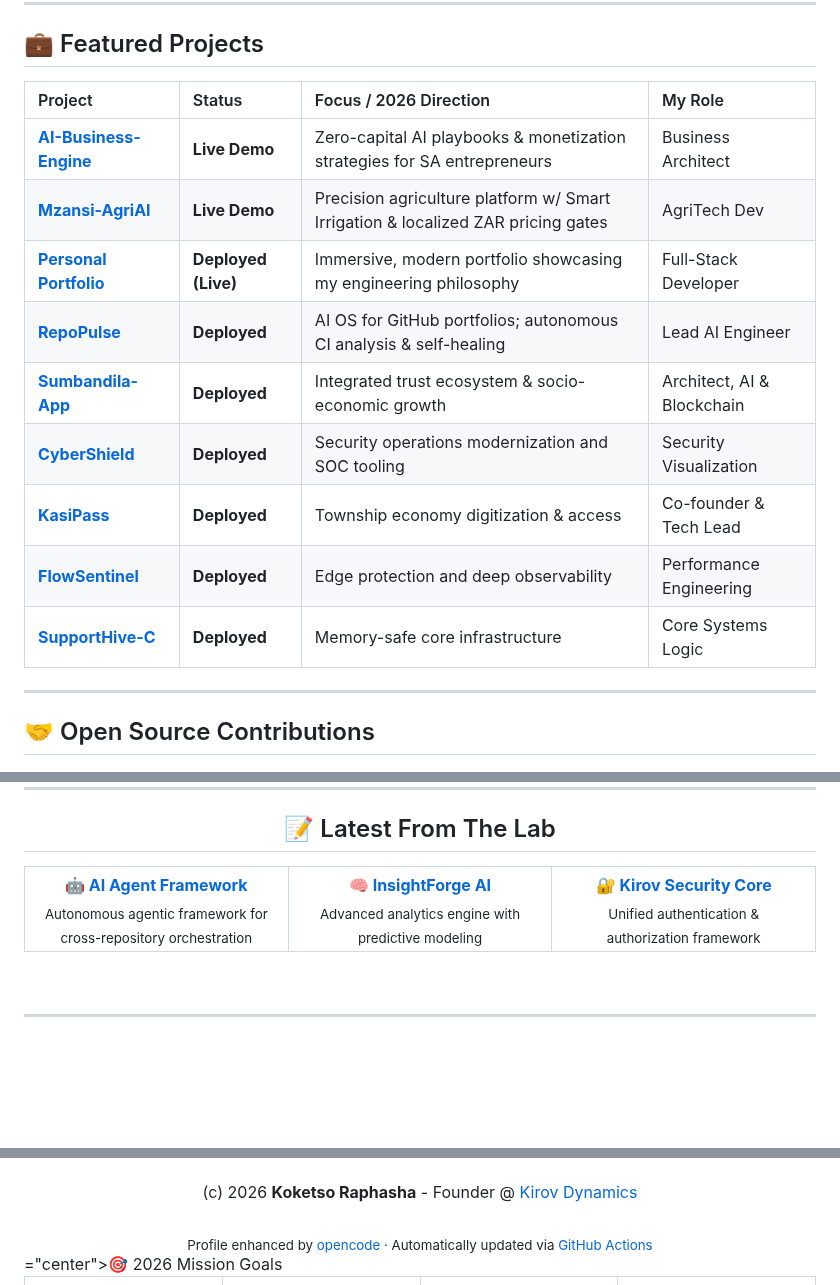
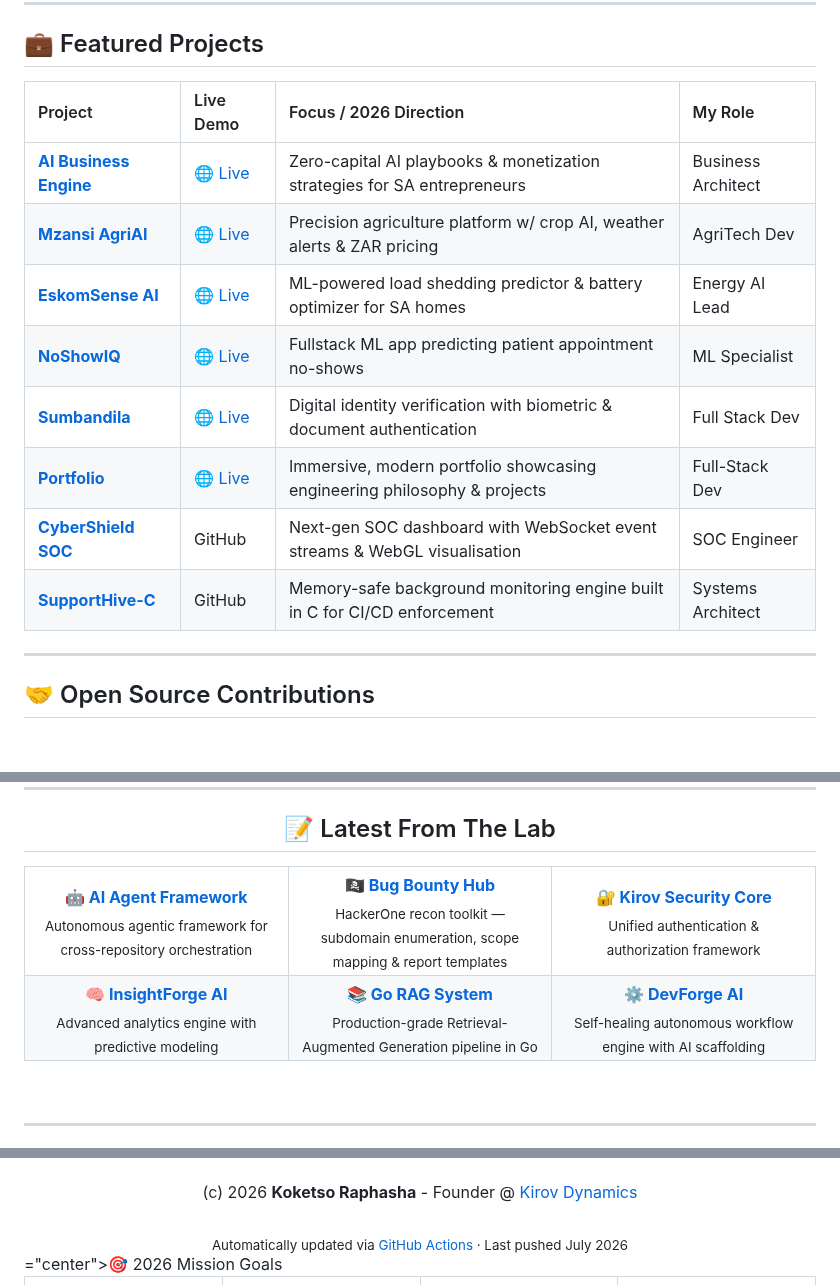
Before and after one commit to Raphasha27/Raphasha27, a Markdown page: README.md, 3 parts joined by grey strips. Rendered like a GitHub page; blank space fills up the shorter version.

Commit message:
docs: upgrade profile README — July 2026 refresh with all live demos, Bug Bounty Hub, real profile pic

```diff
--- a/README.md
+++ b/README.md
@@ -149,17 +149,16 @@ As the **Lead Architect** across core initiatives, my oversight includes platfor
 
 ## 💼 Featured Projects
 
-| Project | Status | Focus / 2026 Direction | My Role |
+| Project | Live Demo | Focus / 2026 Direction | My Role |
 | :--- | :--- | :--- | :--- |
-| **[AI-Business-Engine](https://web-gamma-nine-c2cqi2h058.vercel.app)** | **Live Demo** | Zero-capital AI playbooks & monetization strategies for SA entrepreneurs | Business Architect |
-| **[Mzansi-AgriAI](https://mzansi-agriai-demo.vercel.app)** | **Live Demo** | Precision agriculture platform w/ Smart Irrigation & localized ZAR pricing gates | AgriTech Dev |
-| **[Personal Portfolio](https://portfolio-react-zeta-black-48.vercel.app/)** | **Deployed (Live)** | Immersive, modern portfolio showcasing my engineering philosophy | Full-Stack Developer |
-| **[RepoPulse](https://github.com/Raphasha27/RepoPulse)** | **Deployed** | AI OS for GitHub portfolios; autonomous CI analysis & self-healing | Lead AI Engineer |
-| **[Sumbandila-App](https://github.com/Raphasha27/Sumbandila-App)** | **Deployed** | Integrated trust ecosystem & socio-economic growth | Architect, AI & Blockchain |
-| **[CyberShield](https://github.com/Raphasha27/CyberShield)** | **Deployed** | Security operations modernization and SOC tooling | Security Visualization |
-| **[KasiPass](https://github.com/Raphasha27/KasiPass)** | **Deployed** | Township economy digitization & access | Co-founder & Tech Lead |
-| **[FlowSentinel](https://github.com/Raphasha27/FlowSentinel)** | **Deployed** | Edge protection and deep observability | Performance Engineering |
-| **[SupportHive-C](https://github.com/Raphasha27/SupportHive-C)** | **Deployed** | Memory-safe core infrastructure | Core Systems Logic |
+| **[AI Business Engine](https://github.com/Raphasha27/AI-Business-Engine)** | [🌐 Live](https://web-gamma-nine-c2cqi2h058.vercel.app) | Zero-capital AI playbooks & monetization strategies for SA entrepreneurs | Business Architect |
+| **[Mzansi AgriAI](https://github.com/Raphasha27/Mzansi-AgriAI)** | [🌐 Live](https://mzansi-agriai-demo.vercel.app) | Precision agriculture platform w/ crop AI, weather alerts & ZAR pricing | AgriTech Dev |
+| **[EskomSense AI](https://github.com/Raphasha27/EskomSense-AI)** | [🌐 Live](https://eskomsense-ai-demo.vercel.app) | ML-powered load shedding predictor & battery optimizer for SA homes | Energy AI Lead |
+| **[NoShowIQ](https://github.com/Raphasha27/NoShowIQ)** | [🌐 Live](https://noshowiq.vercel.app) | Fullstack ML app predicting patient appointment no-shows | ML Specialist |
+| **[Sumbandila](https://github.com/Raphasha27/Sumbandila-App)** | [🌐 Live](https://landing-five-orcin-61.vercel.app) | Digital identity verification with biometric & document authentication | Full Stack Dev |
+| **[Portfolio](https://koketso-raphasha.vercel.app/)** | [🌐 Live](https://koketso-raphasha.vercel.app) | Immersive, modern portfolio showcasing engineering philosophy & projects | Full-Stack Dev |
+| **[CyberShield SOC](https://github.com/Raphasha27/cybershield_soc)** | GitHub | Next-gen SOC dashboard with WebSocket event streams & WebGL visualisation | SOC Engineer |
+| **[SupportHive-C](https://github.com/Raphasha27/SupportHive-C)** | GitHub | Memory-safe background monitoring engine built in C for CI/CD enforcement | Systems Architect |
 
 ---
 
@@ -318,12 +317,26 @@ As the **Lead Architect** across core initiatives, my oversight includes platfor
         <br/><sub>Autonomous agentic framework for cross-repository orchestration</sub>
       </td>
       <td align="center" width="33%">
+        <a href="https://github.com/Raphasha27/BugBountyHub"><b>🏴‍☠️ Bug Bounty Hub</b></a>
+        <br/><sub>HackerOne recon toolkit — subdomain enumeration, scope mapping & report templates</sub>
+      </td>
+      <td align="center" width="33%">
+        <a href="https://github.com/Raphasha27/kirov-security-core"><b>🔐 Kirov Security Core</b></a>
+        <br/><sub>Unified authentication & authorization framework</sub>
+      </td>
+    </tr>
+    <tr>
+      <td align="center" width="33%">
         <a href="https://github.com/Raphasha27/InsightForge-AI"><b>🧠 InsightForge AI</b></a>
         <br/><sub>Advanced analytics engine with predictive modeling</sub>
       </td>
       <td align="center" width="33%">
-        <a href="https://github.com/Raphasha27/kirov-security-core"><b>🔐 Kirov Security Core</b></a>
-        <br/><sub>Unified authentication & authorization framework</sub>
+        <a href="https://github.com/Raphasha27/Go-RAG-System"><b>📚 Go RAG System</b></a>
+        <br/><sub>Production-grade Retrieval-Augmented Generation pipeline in Go</sub>
+      </td>
+      <td align="center" width="33%">
+        <a href="https://github.com/Raphasha27/devforge-ai"><b>⚙️ DevForge AI</b></a>
+        <br/><sub>Self-healing autonomous workflow engine with AI scaffolding</sub>
       </td>
     </tr>
   </table>
@@ -973,7 +986,7 @@ As the **Lead Architect** across core initiatives, my oversight includes platfor
   </div>
   <br />
   <div style="font-size:11px; color:#636D7D;">
-    <sub>Profile enhanced by <a href="https://opencode.ai" style="color:#00FF9C;">opencode</a> · Automatically updated via <a href="https://github.com/Raphasha27/Raphasha27" style="color:#8B5CF6;">GitHub Actions</a></sub>
+    <sub>Automatically updated via <a href="https://github.com/Raphasha27/Raphasha27" style="color:#8B5CF6;">GitHub Actions</a> · Last pushed July 2026</sub>
   </div>
 </div>
 ="center">🎯 2026 Mission Goals</h2>
```
Also changed, not shown: other parts of README.md (+2 -2 lines).
